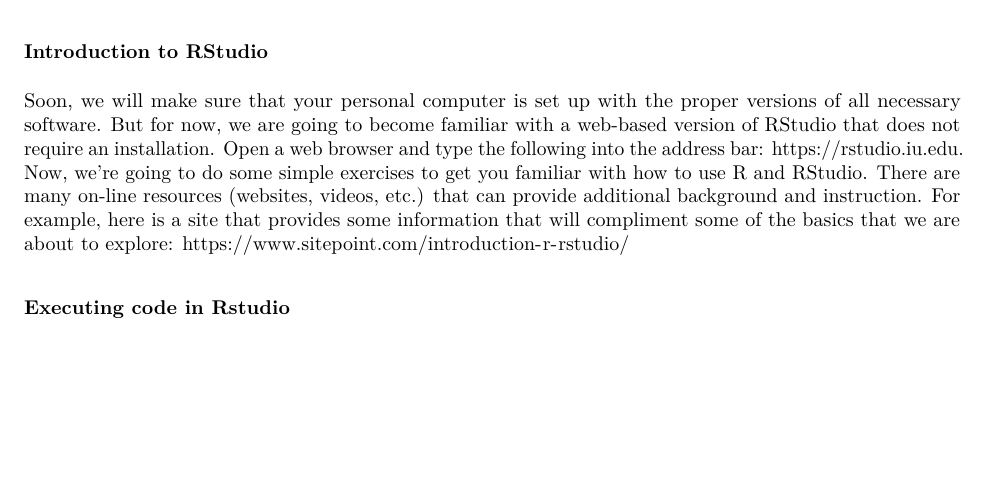
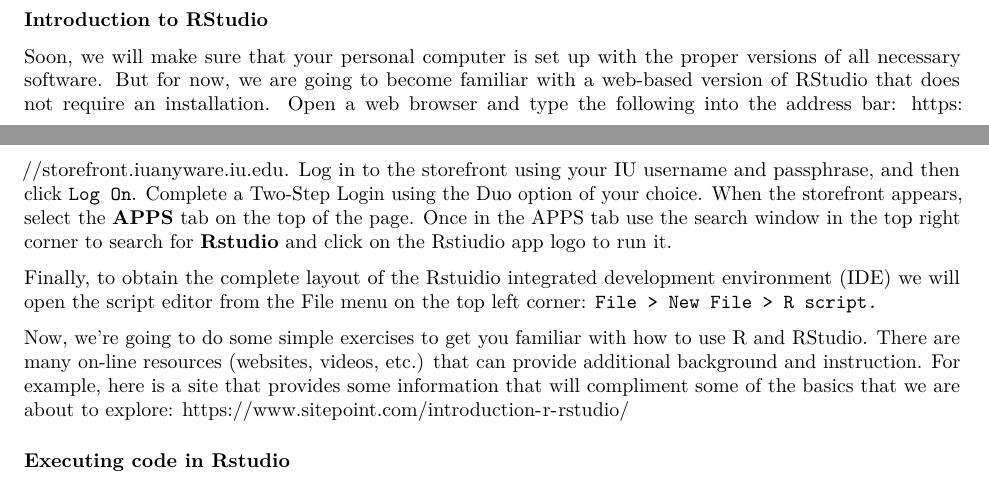
Before and after one commit to QuantitativeBiodiversity/QB-2019, an R Markdown document (1.Pre-class/1.Pre-class_Introductions.Rmd): part of page 3 of 5 before the commit and two parts of pages 2 and 3 of 5 after it, the two joined at a grey line, cut so that both start at the same text, the shorter picture padded with empty space. The pictures show the output file 1.Pre-class/1.Pre-class_Introductions.pdf that the author committed with the source.

Commit message:
added instructions for web access to Rstudio using IUanywhere

```diff
--- a/1.Pre-class/1.Pre-class_Introductions.Rmd
+++ b/1.Pre-class/1.Pre-class_Introductions.Rmd
@@ -98,7 +98,13 @@
 
 Soon, we will make sure that your personal computer is set up with the proper versions of all necessary software.
 But for now, we are going to become familiar with a web-based version of RStudio that does not require an installation.
-Open a web browser and type the following into the address bar: <https://rstudio.iu.edu>.
+Open a web browser and type the following into the address bar: <https://storefront.iuanyware.iu.edu>.
+Log in to the storefront using your IU username and passphrase, and then click `Log On`. Complete a Two-Step Login using the Duo option of your choice.
+When the storefront appears, select the **APPS** tab on the top of the page. Once in the APPS tab use the search window in the top right corner to search for **Rstudio** and click on the Rstiudio app logo to run it.
+
+Finally, to obtain the complete layout of the Rstuidio integrated development environment (IDE) we will open the script editor from the File menu on the top left corner:
+`File > New File > R script.`
+
 Now, we're going to do some simple exercises to get you familiar with how to use R and RStudio.
 There are many on-line resources (websites, videos, etc.) that can provide additional background and instruction.
 For example, here is a site that provides some information that will compliment some of the basics that we are about to explore: <https://www.sitepoint.com/introduction-r-rstudio/>
```
Also changed, not shown: 1.Pre-class/1.Pre-class_Introductions.pdf, 1.Pre-class/1.Pre-class_Introductions.Rmd (4 more changed lines).
